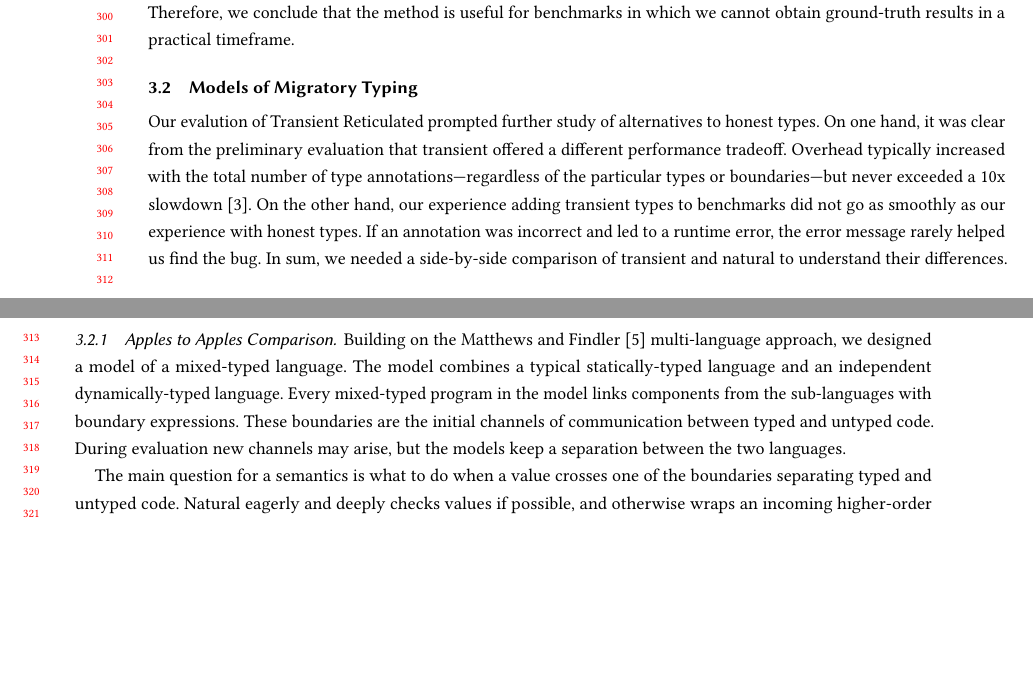
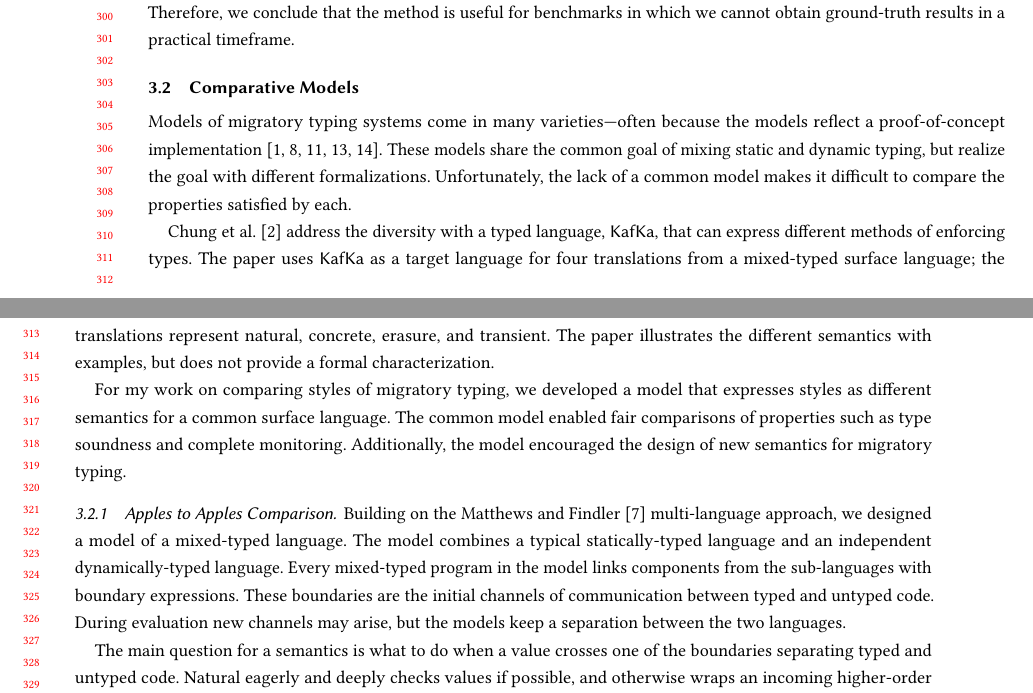
Before and after one commit to bennn/dissertation, a LaTeX paper (proposal/proposal.tex, which reads proposal/def.tex, proposal/done.tex): two parts of pages 6 and 7 of 11, joined at a grey line, cut so that both start at the same text, the shorter picture padded with empty space. Compiled offline with pdfLaTeX.

Commit message:
proposal: new header for models

```diff
--- a/proposal/def.tex
+++ b/proposal/def.tex
@@ -77,3 +77,4 @@
 
 \newenvironment{mfarray}{\begin{array}{l@{~~}c@{~}l}}{\end{array}}
 \newcommand{\sidecond}[1]{\multicolumn{3}{l}{\mbox{\quad #1}}}
+\newcommand{\kafka}{\(\mathsf{KafKa}\)}
--- a/proposal/done.tex
+++ b/proposal/done.tex
@@ -204,26 +204,31 @@ Therefore, we conclude that the method is useful for benchmarks in which we
  cannot obtain ground-truth results in a practical timeframe.
 
 
-\subsection{Models of Migratory Typing}
+\subsection{Comparative Models}
 
+Models of migratory typing systems come in many varieties---often because
+ the models reflect a proof-of-concept implementation~\cite{bat-ecoop-2014,wnlov-popl-2010,mt-oopsla-2017,vss-popl-2017,tf-popl-2008}.
+ % TODO cite many more
+These models share the common goal of mixing static and dynamic typing,
+ but realize the goal with different formalizations.
+Unfortunately, the lack of a common model makes it difficult to compare the
+ properties satisfied by each.
 
+\citet{clzv-ecoop-2018} address the diversity with a typed language, \kafka{},
+ that can express different methods of enforcing types.
+The paper uses \kafka{} as a target language for four translations from
+ a mixed-typed surface language; the translations represent natural,
+ concrete, erasure, and transient.
+The paper illustrates the different semantics with examples, but does not
+ provide a formal characterization.
 
-Our evalution of Transient Reticulated prompted further study of alternatives
- to \tdeep{} types.
-On one hand, it was clear from the preliminary evaluation that transient offered
- a different performance tradeoff.
-Overhead typically increased with the total number of type annotations---regardless
- of the particular types or boundaries---but never exceeded a $10$x
- slowdown~\cite{gm-pepm-2018}.
-On the other hand, our experience adding transient types to benchmarks
- did not go as smoothly as our experience with \tdeep{} types.
-If an annotation was incorrect and led to a runtime error, the error message
- rarely helped us find the bug.
-In sum, we needed a side-by-side comparison of transient and natural to
- understand their differences.
-
-% also wondered if there might be other compromises ... but so far found nothing
-% exciting? only monotonic? ... hm yeah we don't have much to say
+For my work on comparing styles of migratory typing, we developed
+ a model that expresses styles as different semantics
+ for a common surface language.
+The common model enabled fair comparisons of properties
+ such as type soundness and complete monitoring.
+Additionally, the model encouraged the design of new semantics for migratory
+ typing.
 
 
 \subsubsection{Apples to Apples Comparison}
```
Also changed, not shown: proposal/proposal.tex (+3 -2 lines), proposal/done.tex (2 more changed lines).
